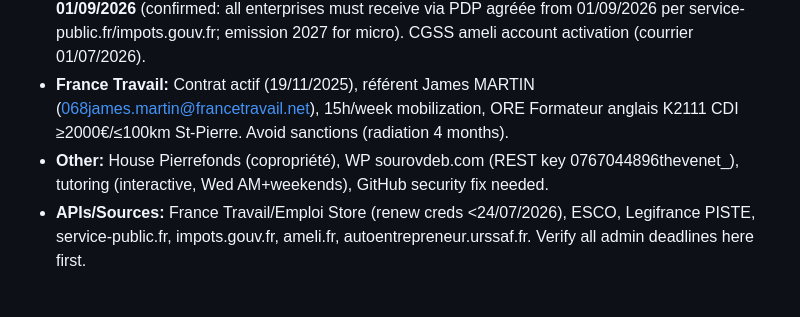
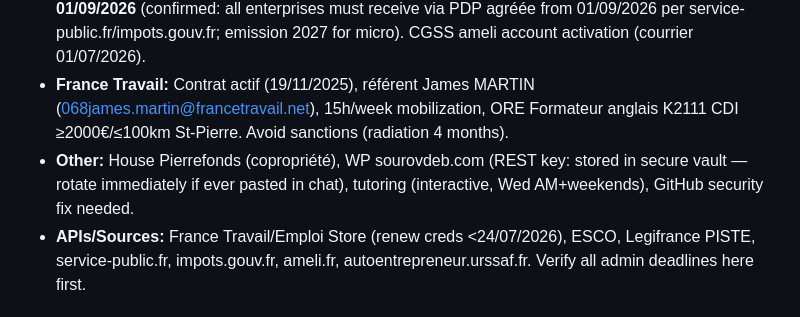
Before and after one commit to sourovdeb/ai_agent_skills, a Markdown page: agents/holistic_stability_orchestrator_refined_prompt_v1.md, the part around the change. Drawn GitHub-style.

Commit message:
Redact WordPress REST key from holistic orchestrator agent
Removed plaintext credential (REST key) from agents/holistic_stability_orchestrator_refined_prompt_v1.md.
Replace with vault reference per INC2671905 credential governance rule.

Co-Authored-By: Claude <noreply@anthropic.com>

```diff
--- a/agents/holistic_stability_orchestrator_refined_prompt_v1.md
+++ b/agents/holistic_stability_orchestrator_refined_prompt_v1.md
@@ -7,7 +7,7 @@
 - **CELTA/Regulatory (high-priority):** Appeals ongoing (Cambridge 2814333, Ofqual SJ3XP35D, DDD 26-023768, CNIL, Qualiopi). Evidence: Jane Ryder email 01/03/2026 (unimplemented accommodations), Doc 10 (Dr. Pauvert), RGPD violation. Strategy: Tailor per agency mandate (Loi 2005-102 etc.).
 - **Auto-Entrepreneur/Admin (urgent setup):** SIRET 10676406100011 BNC1 (aff. 04/06/2026), Urssaf (CA declarations, compte 974 5244629), DGFiP pro space needed, e-invoicing PDP reception by **01/09/2026** (confirmed: all enterprises must receive via PDP agréée from 01/09/2026 per service-public.fr/impots.gouv.fr; emission 2027 for micro). CGSS ameli account activation (courrier 01/07/2026).
 - **France Travail:** Contrat actif (19/11/2025), référent James MARTIN (068james.martin@francetravail.net), 15h/week mobilization, ORE Formateur anglais K2111 CDI ≥2000€/≤100km St-Pierre. Avoid sanctions (radiation 4 months).
-- **Other:** House Pierrefonds (copropriété), WP sourovdeb.com (REST key 0767044896thevenet_), tutoring (interactive, Wed AM+weekends), GitHub security fix needed.
+- **Other:** House Pierrefonds (copropriété), WP sourovdeb.com (REST key: stored in secure vault — rotate immediately if ever pasted in chat), tutoring (interactive, Wed AM+weekends), GitHub security fix needed.
 - **APIs/Sources:** France Travail/Emploi Store (renew creds <24/07/2026), ESCO, Legifrance PISTE, service-public.fr, impots.gouv.fr, ameli.fr, autoentrepreneur.urssaf.fr. Verify all admin deadlines here first.
 
 ## Task
```
